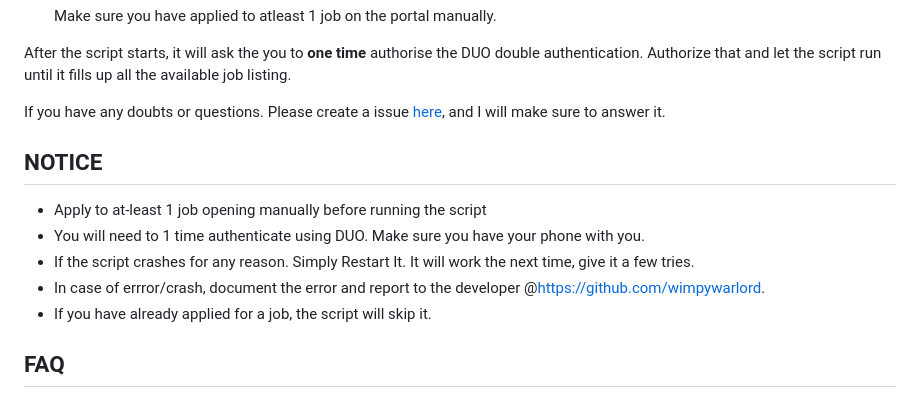
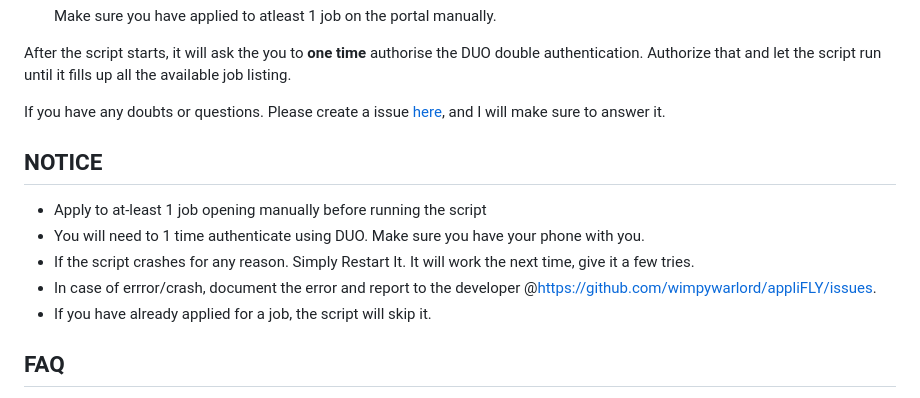
Before and after one commit to wimpywarlord/appliFLY, a Markdown page: README.md, the part around one of its changes. GitHub-like rendering.

Commit message:
correct issue link in script and readme

```diff
--- a/README.md
+++ b/README.md
@@ -36,7 +36,7 @@ If you have any doubts or questions. Please create a issue [here](https://github
 * Apply to at-least 1 job opening manually before running the script
 * You will need to 1 time authenticate using DUO. Make sure you have your phone with you.
 * If the script crashes for any reason. Simply Restart It. It will work the next time, give it a few tries.
-* In case of errror/crash, document the error and report to the developer @https://github.com/wimpywarlord.
+* In case of errror/crash, document the error and report to the developer @https://github.com/wimpywarlord/appliFLY/issues.
 * If you have already applied for a job, the script will skip it.
 
 ## FAQ
```
Also changed, not shown: other parts of README.md (+2 -2 lines).
